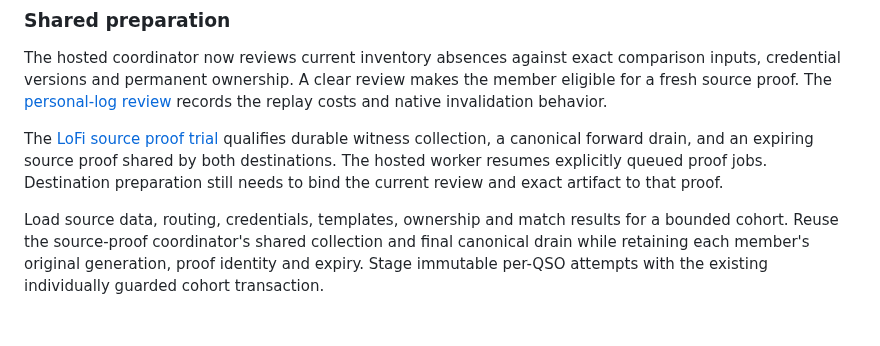
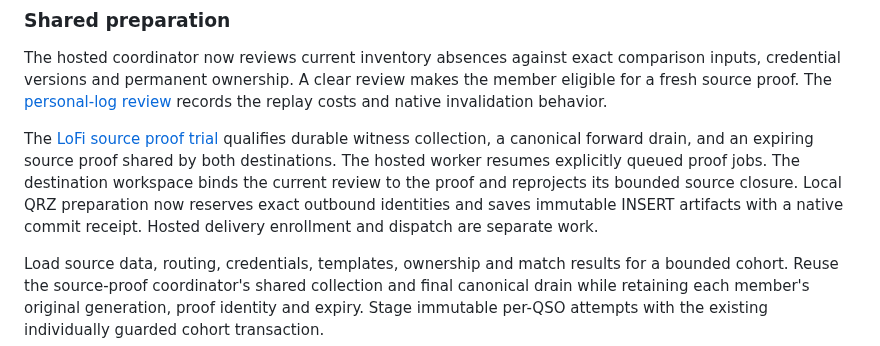
Before and after one commit to rwjblue/lofi-qso-ferry, a Markdown page: docs/inventory-reconciliation-design.md, the part around the change. Drawn GitHub-style; blank space fills up the shorter version.

```diff
--- a/docs/inventory-reconciliation-design.md
+++ b/docs/inventory-reconciliation-design.md
@@ -611,8 +611,11 @@ replay costs and native invalidation behavior.
 The [LoFi source proof trial](evidence-inventory-source-proof.md)
 qualifies durable witness collection, a canonical forward drain, and
 an expiring source proof shared by both destinations. The hosted worker
-resumes explicitly queued proof jobs. Destination preparation still
-needs to bind the current review and exact artifact to that proof.
+resumes explicitly queued proof jobs. The destination workspace binds
+the current review to the proof and reprojects its bounded source
+closure. Local QRZ preparation now reserves exact outbound identities
+and saves immutable INSERT artifacts with a native commit receipt.
+Hosted delivery enrollment and dispatch are separate work.
 
 Load source data, routing, credentials, templates, ownership and match results for a bounded cohort. Reuse the source-proof coordinator's shared collection and final canonical drain while retaining each member's original generation, proof identity and expiry. Stage immutable per-QSO attempts with the existing individually guarded cohort transaction.
 
```
Also changed, not shown: docs/evidence-inventory-source-proof.md (+36 -4 lines).
